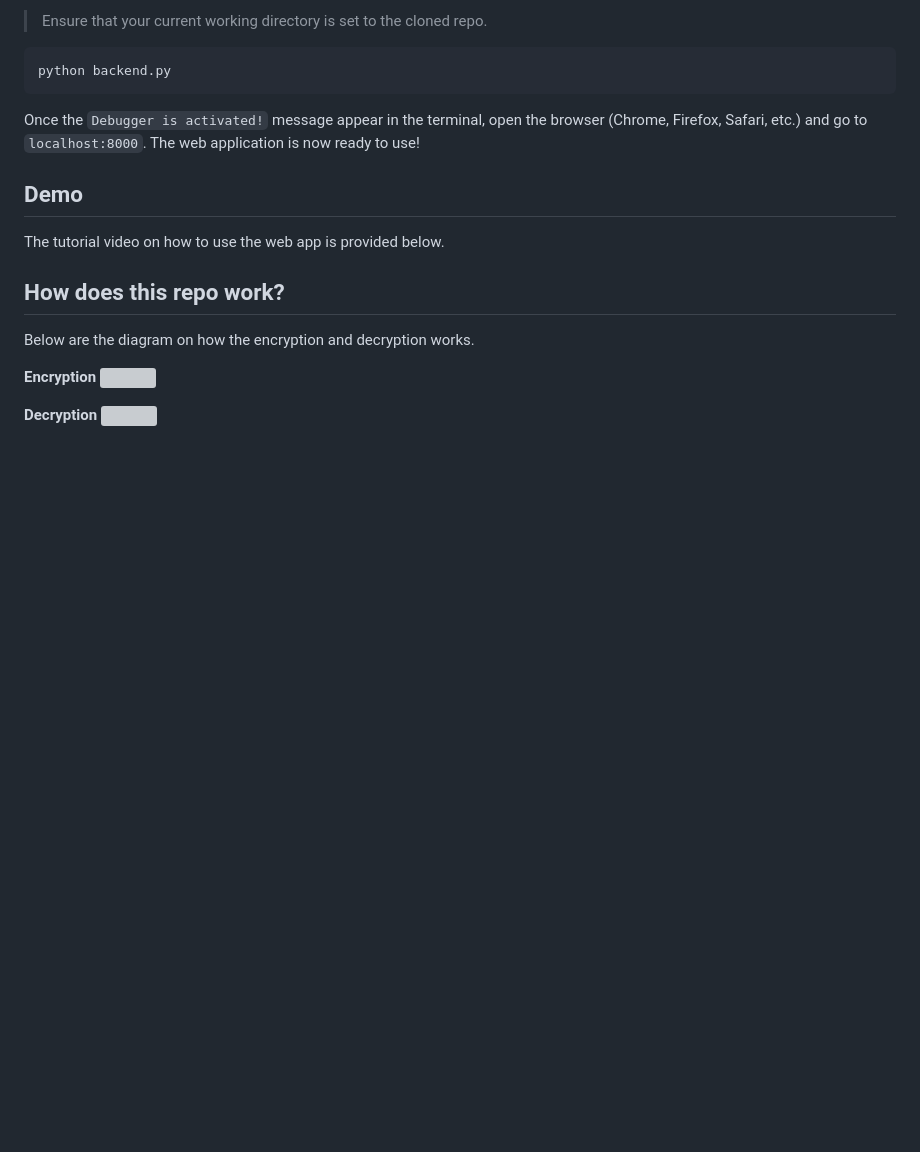
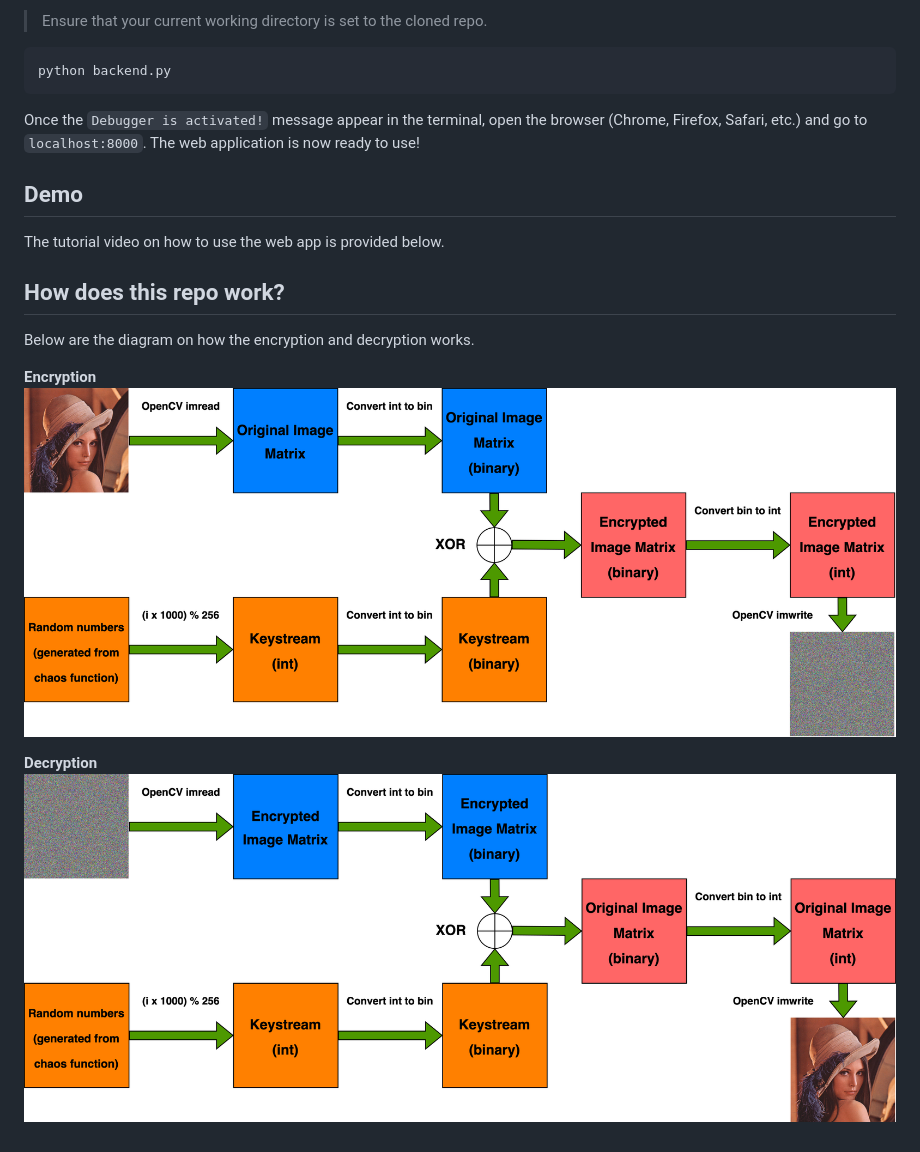
Before and after one commit to erland-ramadhan/CIE, a Markdown page: README.md, the part around the change. Rendered like a GitHub page; pictures changed too: schemes/decryption.png (added), schemes/encryption.png (added); blank space fills up the shorter version; grey boxes are pictures that could not be loaded.

Commit message:
preview README

```diff
--- a/README.md
+++ b/README.md
@@ -51,7 +51,7 @@ The tutorial video on how to use the web app is provided below.
 Below are the diagram on how the encryption and decryption works.
 
 **Encryption**
-<img src="./schemes/encryption.svg">
+<img src="./schemes/encryption.png">
 
 **Decryption**
-<img src="./schemes/decryption.svg">
+<img src="./schemes/decryption.png">
```
Also changed, not shown: 2 other files.
